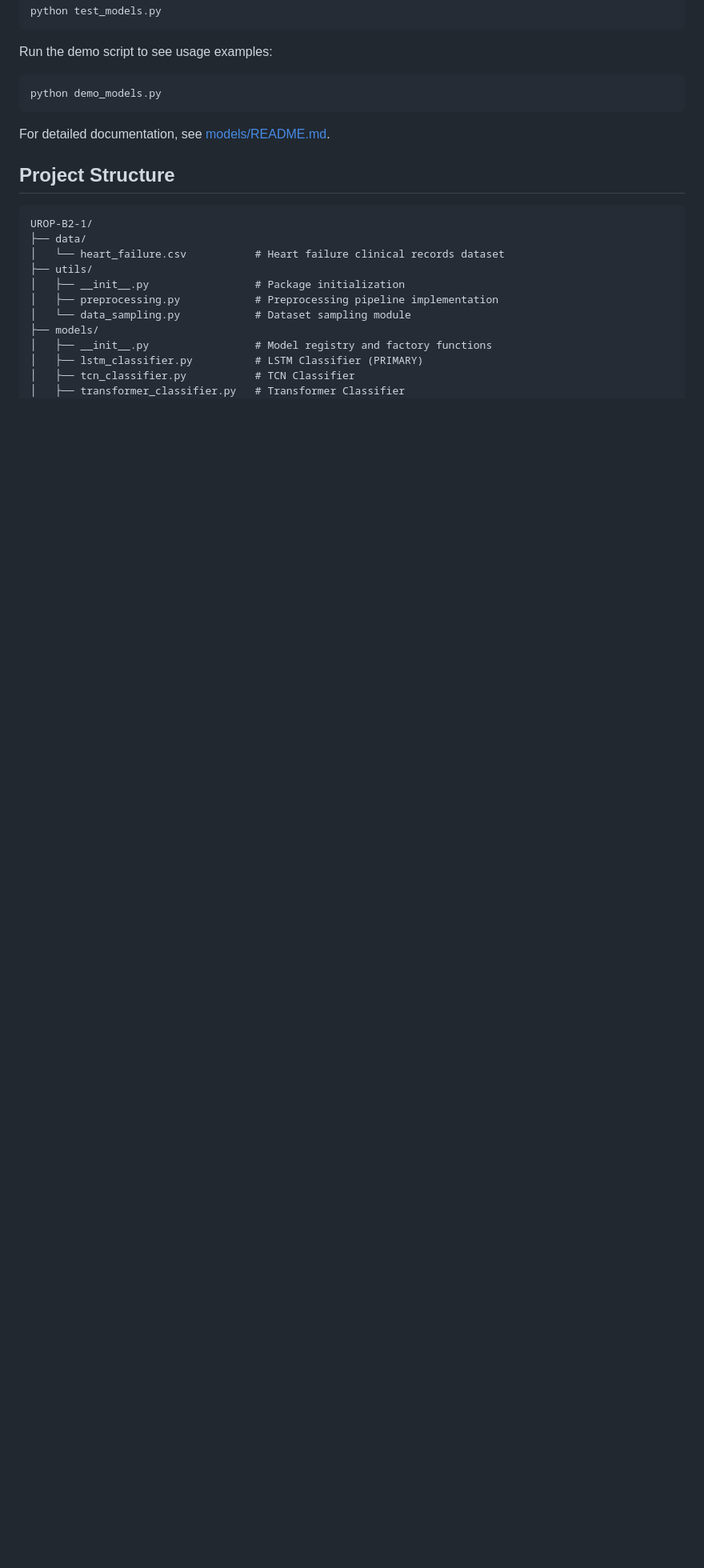
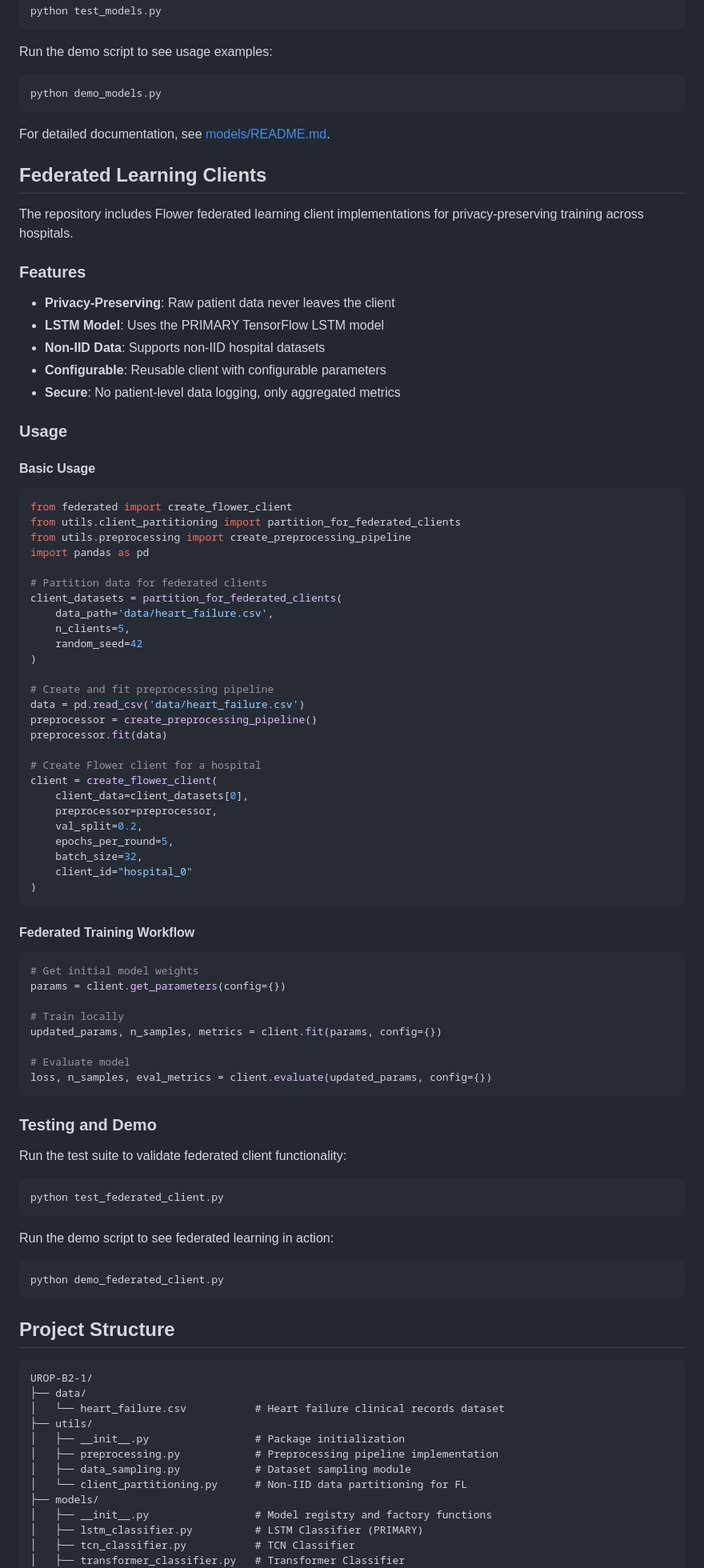
Before and after one commit to Vedanthdamn/UROP-B2-1, a Markdown page: README.md, the part around one of its changes. Shown at 80% size. Drawn GitHub-style; blank space fills up the shorter version.

Commit message:
Update README with federated learning documentation
Co-authored-by: Vedanthdamn <209604663+Vedanthdamn@users.noreply.github.com>

````diff
--- a/README.md
+++ b/README.md
@@ -250,6 +250,78 @@ python demo_models.py
 
 For detailed documentation, see [models/README.md](models/README.md).
 
+## Federated Learning Clients
+
+The repository includes Flower federated learning client implementations for privacy-preserving training across hospitals.
+
+### Features
+
+- **Privacy-Preserving**: Raw patient data never leaves the client
+- **LSTM Model**: Uses the PRIMARY TensorFlow LSTM model
+- **Non-IID Data**: Supports non-IID hospital datasets
+- **Configurable**: Reusable client with configurable parameters
+- **Secure**: No patient-level data logging, only aggregated metrics
+
+### Usage
+
+#### Basic Usage
+
+```python
+from federated import create_flower_client
+from utils.client_partitioning import partition_for_federated_clients
+from utils.preprocessing import create_preprocessing_pipeline
+import pandas as pd
+
+# Partition data for federated clients
+client_datasets = partition_for_federated_clients(
+    data_path='data/heart_failure.csv',
+    n_clients=5,
+    random_seed=42
+)
+
+# Create and fit preprocessing pipeline
+data = pd.read_csv('data/heart_failure.csv')
+preprocessor = create_preprocessing_pipeline()
+preprocessor.fit(data)
+
+# Create Flower client for a hospital
+client = create_flower_client(
+    client_data=client_datasets[0],
+    preprocessor=preprocessor,
+    val_split=0.2,
+    epochs_per_round=5,
+    batch_size=32,
+    client_id="hospital_0"
+)
+```
+
+#### Federated Training Workflow
+
+```python
+# Get initial model weights
+params = client.get_parameters(config={})
+
+# Train locally
+updated_params, n_samples, metrics = client.fit(params, config={})
+
+# Evaluate model
+loss, n_samples, eval_metrics = client.evaluate(updated_params, config={})
+```
+
+### Testing and Demo
+
+Run the test suite to validate federated client functionality:
+
+```bash
+python test_federated_client.py
+```
+
+Run the demo script to see federated learning in action:
+
+```bash
+python demo_federated_client.py
+```
+
 ## Project Structure
 
 ```
@@ -259,7 +331,8 @@ UROP-B2-1/
 ├── utils/
 │   ├── __init__.py                 # Package initialization
 │   ├── preprocessing.py            # Preprocessing pipeline implementation
-│   └── data_sampling.py            # Dataset sampling module
+│   ├── data_sampling.py            # Dataset sampling module
+│   └── client_partitioning.py      # Non-IID data partitioning for FL
 ├── models/
 │   ├── __init__.py                 # Model registry and factory functions
 │   ├── lstm_classifier.py          # LSTM Classifier (PRIMARY)
````
Also changed, not shown: other parts of README.md (+25 -1 lines).
